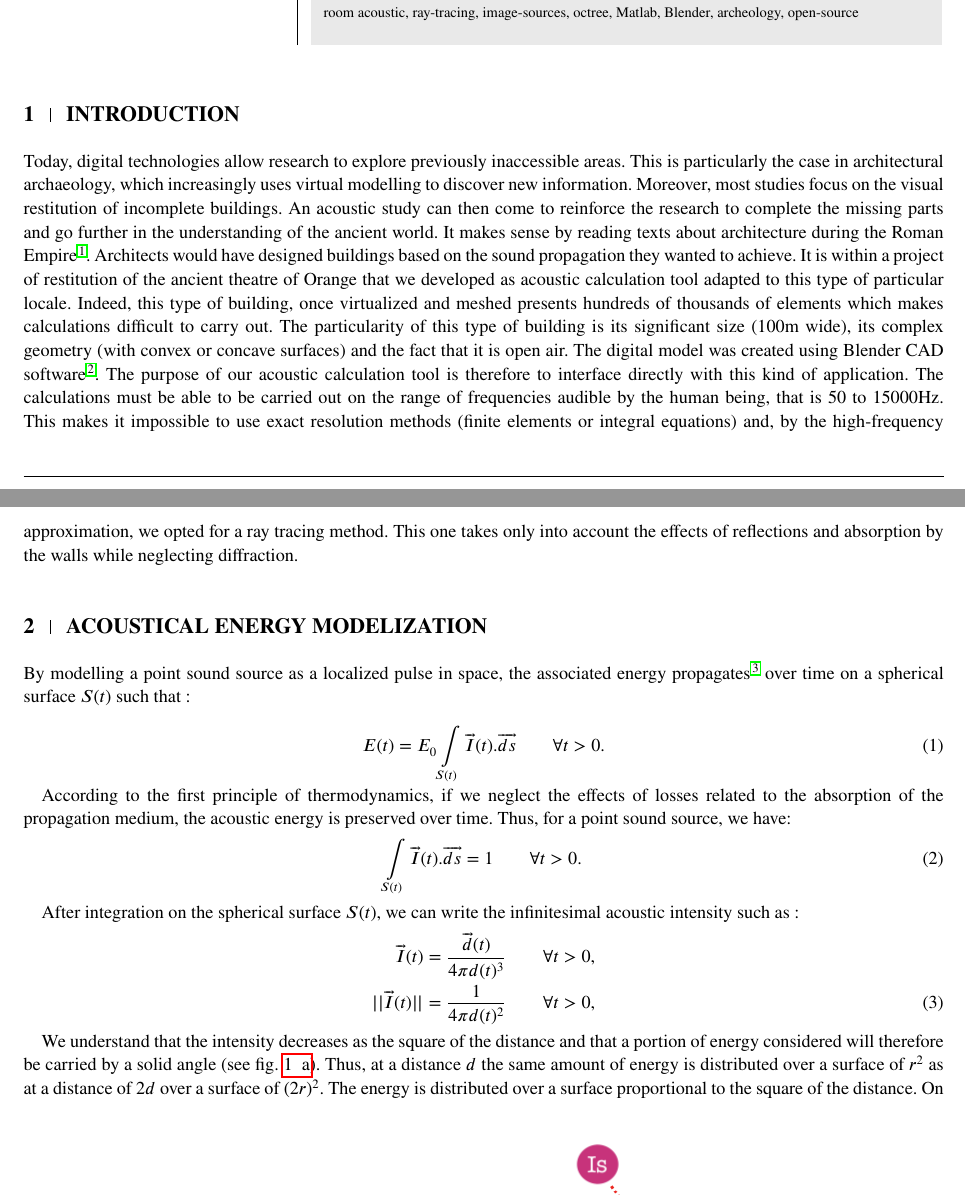
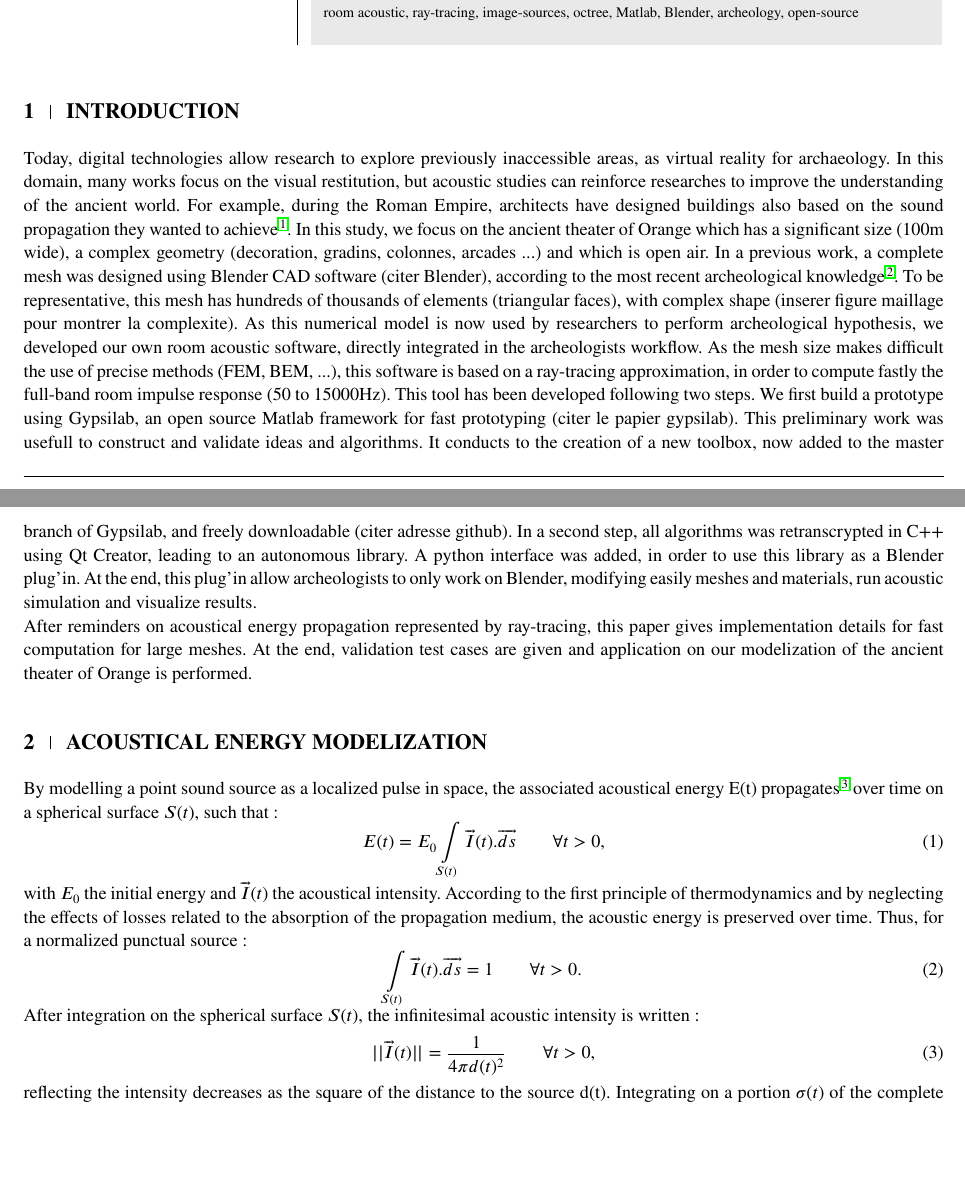
Before and after one commit to DocGrobi/articleIJNME, a LaTeX thesis (ama/IJNME_Gueguen.tex): two parts of pages 1 and 2 of 14, joined at a grey line, cut so that both start at the same text, the shorter picture padded with empty space. Compiled offline with pdfLaTeX; a LaTeX package or settings file that is missing is left out.

Commit message:
intro+energy OK

```diff
--- a/ama/IJNME_Gueguen.tex
+++ b/ama/IJNME_Gueguen.tex
@@ -68,25 +68,26 @@ This article presents new numerical simulation tools, both for Matlab and Blende
 %\gls{orchestra}
 
 \section{Introduction}\label{sec1}
-Today, digital technologies allow research to explore previously inaccessible areas. This is particularly the case in architectural archaeology, which increasingly uses virtual modelling to discover new information. Moreover, most studies focus on the visual restitution of incomplete buildings. An acoustic study can then come to reinforce the research to complete the missing parts and go further in the understanding of the ancient world. It makes sense by reading texts about architecture during the Roman Empire \cite{vitruve}. Architects would have designed buildings based on the sound propagation they wanted to achieve.
-It is within a project of restitution of the ancient theatre of Orange that we developed as acoustic calculation tool adapted to this type of particular locale. Indeed, this type of building, once virtualized and meshed presents hundreds of thousands of elements which makes calculations difficult to carry out. The particularity of this type of building is its significant size (100m wide), its complex geometry (with convex or concave surfaces) and the fact that it is open air. The digital model was created using Blender CAD software \cite{theseRobin}. The purpose of our acoustic calculation tool is therefore to interface directly with this kind of application. The calculations must be able to be carried out on the range of frequencies audible by the human being, that is 50 to 15000Hz. This makes it impossible to use exact resolution methods (finite elements or integral equations) and, by the high-frequency approximation, we opted for a ray tracing method. This one takes only into account the effects of reflections and absorption by the walls while neglecting diffraction.
+Today, digital technologies allow research to explore previously inaccessible areas, as virtual reality for archaeology. In this domain, many works focus on the visual restitution, but acoustic studies can reinforce researches to improve the understanding of the ancient world. For example, during the Roman Empire, architects have designed buildings also based on the sound propagation they wanted to achieve\cite{vitruve}. In this study, we focus on the ancient theater of Orange which has a significant size (100m wide), a complex geometry (decoration, gradins, colonnes, arcades ...) and which is open air. In a previous work, a complete mesh was designed using Blender CAD software (citer Blender), according to the most recent archeological knowledge \cite{theseRobin}. To be representative, this mesh has hundreds of thousands of elements (triangular faces), with complex shape (inserer figure maillage pour montrer la complexite). As this numerical model is now used by researchers to perform archeological hypothesis, we developed our own room acoustic software, directly integrated in the archeologists workflow. As the mesh size makes difficult the use of precise methods (FEM, BEM, ...), this software is based on a ray-tracing approximation, in order to compute fastly the full-band room impulse response (50 to 15000Hz). This tool has been developed following two steps. We first build a prototype using Gypsilab, an open source Matlab framework for fast prototyping (citer le papier gypsilab). This preliminary work was usefull to construct and validate ideas and algorithms. It conducts to the creation of a new toolbox, now added to the master branch of Gypsilab, and freely downloadable (citer adresse github). In a second step, all algorithms was retranscrypted in C++ using Qt Creator, leading to an autonomous library. A python interface was added, in order to use this library as a Blender plug'in. At the end, this plug'in allow archeologists to only work on Blender, modifying easily meshes and materials, run acoustic simulation and visualize results. \\
+After reminders on acoustical energy propagation represented by ray-tracing, this paper gives implementation details for fast computation for large meshes. At the end, validation test cases are given and application on our modelization of the ancient theater of Orange is performed.
+
 
 
 
 \section{Acoustical energy modelization}\label{sec2}
 
 
-By modelling a point sound source as a localized pulse in space, the associated energy propagates \cite{jouhaneau} over time on a spherical surface $S(t)$ such that :
-
+By modelling a point sound source as a localized pulse in space, the associated acoustical energy E(t) propagates \cite{jouhaneau} over time on a spherical surface $S(t)$, such that :
+%
 \begin{equation}
-E(t) = E_0 \int_{S(t)} \overrightarrow{I}(t).\overrightarrow{ds} \qquad \forall t > 0.
+E(t) = E_0 \int_{S(t)} \overrightarrow{I}(t).\overrightarrow{ds} \qquad \forall t > 0,
 \end{equation}
-
-According to the first principle of thermodynamics, if we neglect the effects of losses related to the absorption of the propagation medium, the acoustic energy is preserved over time. Thus, for a point sound source, we have:
+%
+with $E_0$ the initial energy and $\overrightarrow{I}(t)$ the acoustical intensity. According to the first principle of thermodynamics and by neglecting the effects of losses related to the absorption of the propagation medium, the acoustic energy is preserved over time. Thus, for a normalized punctual source :
+%
 \begin{equation}
 \int_{S(t)} \overrightarrow{I}(t).\overrightarrow{ds} = 1 \qquad \forall t > 0.
 \end{equation}
-
-After integration on the spherical surface $S(t)$, we can write the infinitesimal acoustic intensity such as :
+%
+After integration on the spherical surface $S(t)$, the infinitesimal acoustic intensity is written :
 \begin{align}
- \overrightarrow{I}(t) &= \frac{ \overrightarrow{d}(t)}{4\pi d(t)^3} \qquad \forall t > 0 \nonumber, \\
@@ -115,6 +97,5 @@ After integration on the spherical surface $S(t)$, we can write the infinitesima
-\end{figure}
-
-We understand that the intensity decreases as the square of the distance and that a portion of energy considered will therefore be carried by a solid angle (see fig. \ref{rays}). Thus, at a distance $d$ the same amount of energy is distributed over a surface of $r^2$ as at a distance of $2d$ over a surface of $(2r)^2$. The energy is distributed over a surface proportional to the square of the distance. On a portion $\sigma(t)$ of the complete sphere $S(t)$ the energy is carried by a solid angle $\Omega_{\sigma}$ such as :
+%
+reflecting the intensity decreases as the square of the distance to the source d(t). Integrating on a portion $\sigma(t)$ of the complete sphere $S(t)$, the energy is then carried by the solid angle $\Omega_{\sigma}$ :
 %
 \begin{equation} \label{eq_energie}
 E_{\sigma}(t) = E_0 \int_{\sigma(t)}  \frac{1}{4\pi  d(t)^2} ds = \frac{E_0}{4\pi}  \Omega_{\sigma}.
```
Also changed, not shown: ama/IJNME_Gueguen.pdf, ama/IJNME_Gueguen.tex (58 more changed lines), 6 other files.
